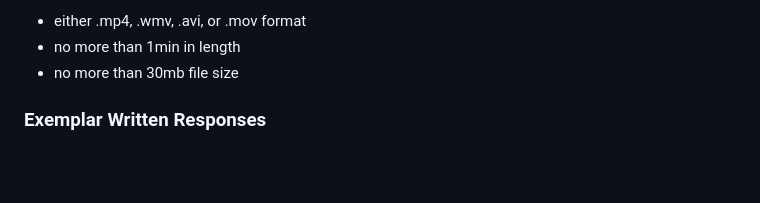
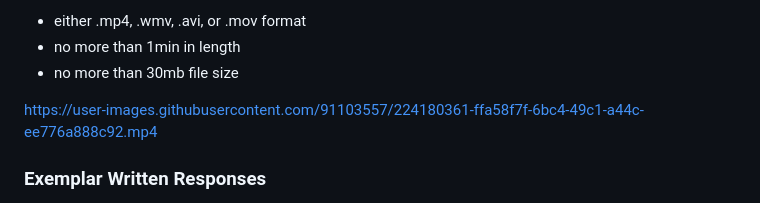
Before and after one commit to sthomasmeyer/ap-csp-create-task-poem-generator-exemplar, a Markdown page: README.md, the part around the change. GitHub-like rendering; blank space fills up the shorter version.

```diff
--- a/README.md
+++ b/README.md
@@ -39,6 +39,8 @@ It must be:
 - either .mp4, .wmv, .avi, or .mov format
 - no more than 1min in length
 - no more than 30mb file size
+
+https://user-images.githubusercontent.com/91103557/224180361-ffa58f7f-6bc4-49c1-a44c-ee776a888c92.mp4
 
 ### Exemplar Written Responses
 
```
